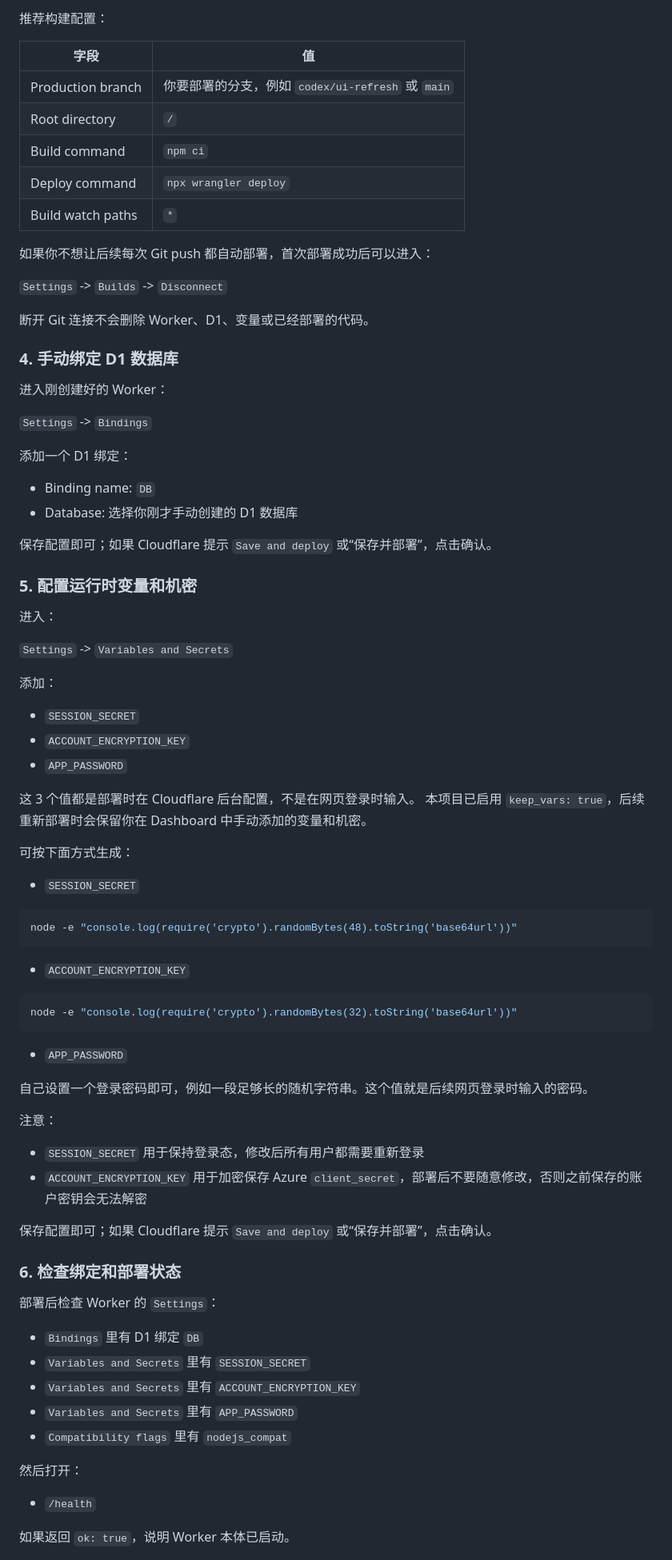
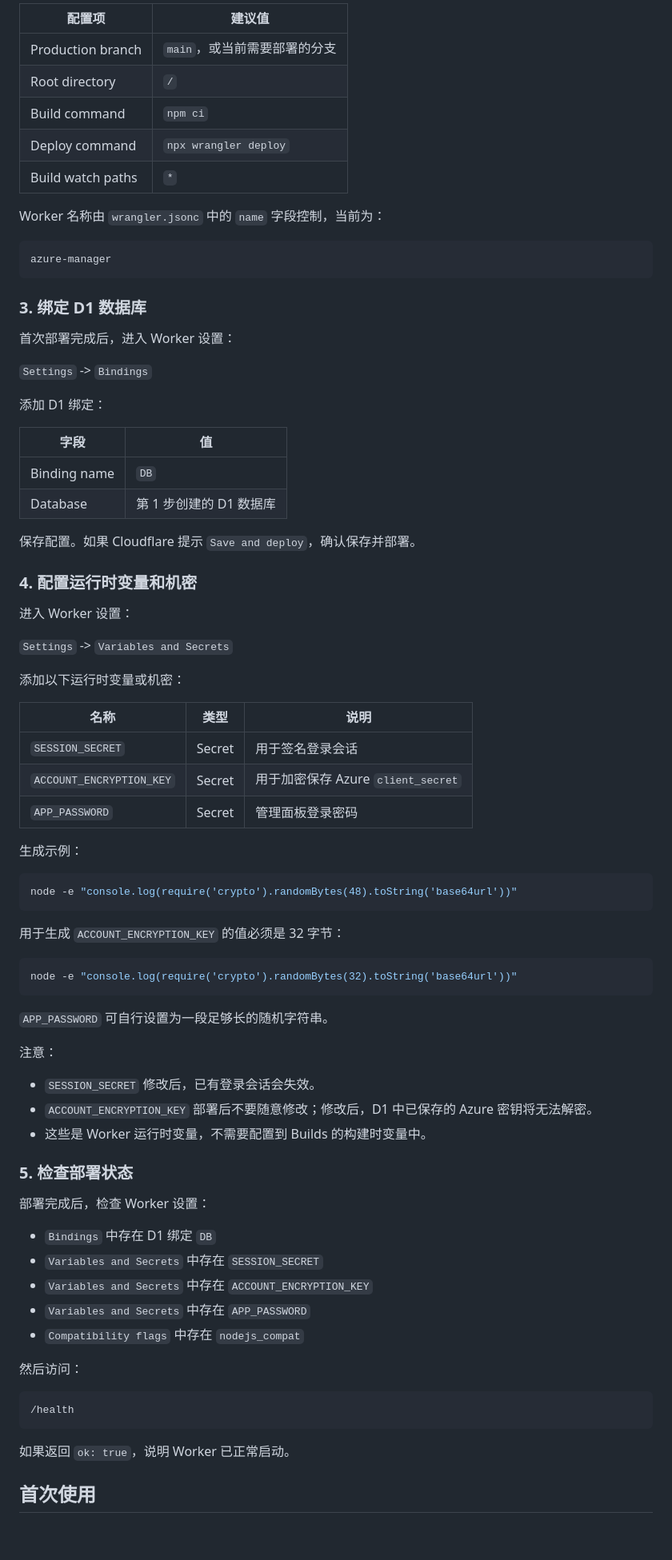
Before and after one commit to axinhouzilaoyue/AzureManager, a Markdown page: README.md, the part around one of its changes. Shown at 80% size. GitHub-like rendering; blank space fills up the shorter version.

Commit message:
Polish README deployment documentation

````diff
--- a/README.md
+++ b/README.md
@@ -57,86 +78,84 @@
 
-推荐构建配置：
-
-| 字段 | 值 |
+| 配置项 | 建议值 |
 | --- | --- |
-| Production branch | 你要部署的分支，例如 `codex/ui-refresh` 或 `main` |
+| Production branch | `main`，或当前需要部署的分支 |
 | Root directory | `/` |
 | Build command | `npm ci` |
 | Deploy command | `npx wrangler deploy` |
 | Build watch paths | `*` |
 
-如果你不想让后续每次 Git push 都自动部署，首次部署成功后可以进入：
+Worker 名称由 `wrangler.jsonc` 中的 `name` 字段控制，当前为：
 
-`Settings` -> `Builds` -> `Disconnect`
+```text
+azure-manager
+```
 
-断开 Git 连接不会删除 Worker、D1、变量或已经部署的代码。
+### 3. 绑定 D1 数据库
 
-### 4. 手动绑定 D1 数据库
-
-进入刚创建好的 Worker：
+首次部署完成后，进入 Worker 设置：
 
 `Settings` -> `Bindings`
 
-添加一个 D1 绑定：
+添加 D1 绑定：
 
-- Binding name: `DB`
-- Database: 选择你刚才手动创建的 D1 数据库
+| 字段 | 值 |
+| --- | --- |
+| Binding name | `DB` |
+| Database | 第 1 步创建的 D1 数据库 |
 
-保存配置即可；如果 Cloudflare 提示 `Save and deploy` 或“保存并部署”，点击确认。
+保存配置。如果 Cloudflare 提示 `Save and deploy`，确认保存并部署。
 
-### 5. 配置运行时变量和机密
+### 4. 配置运行时变量和机密
 
-进入：
+进入 Worker 设置：
 
 `Settings` -> `Variables and Secrets`
 
-添加：
+添加以下运行时变量或机密：
 
-- `SESSION_SECRET`
-- `ACCOUNT_ENCRYPTION_KEY`
-- `APP_PASSWORD`
+| 名称 | 类型 | 说明 |
+| --- | --- | --- |
+| `SESSION_SECRET` | Secret | 用于签名登录会话 |
+| `ACCOUNT_ENCRYPTION_KEY` | Secret | 用于加密保存 Azure `client_secret` |
+| `APP_PASSWORD` | Secret | 管理面板登录密码 |
 
-这 3 个值都是部署时在 Cloudflare 后台配置，不是在网页登录时输入。
-本项目已启用 `keep_vars: true`，后续重新部署时会保留你在 Dashboard 中手动添加的变量和机密。
-
-可按下面方式生成：
-
-- `SESSION_SECRET`
+生成示例：
 
 ```bash
 node -e "console.log(require('crypto').randomBytes(48).toString('base64url'))"
 ```
 
-- `ACCOUNT_ENCRYPTION_KEY`
+用于生成 `ACCOUNT_ENCRYPTION_KEY` 的值必须是 32 字节：
 
 ```bash
 node -e "console.log(require('crypto').randomBytes(32).toString('base64url'))"
 ```
 
-- `APP_PASSWORD`
-
-自己设置一个登录密码即可，例如一段足够长的随机字符串。这个值就是后续网页登录时输入的密码。
+`APP_PASSWORD` 可自行设置为一段足够长的随机字符串。
 
 注意：
 
-- `SESSION_SECRET` 用于保持登录态，修改后所有用户都需要重新登录
-- `ACCOUNT_ENCRYPTION_KEY` 用于加密保存 Azure `client_secret`，部署后不要随意修改，否则之前保存的账户密钥会无法解密
+- `SESSION_SECRET` 修改后，已有登录会话会失效。
+- `ACCOUNT_ENCRYPTION_KEY` 部署后不要随意修改；修改后，D1 中已保存的 Azure 密钥将无法解密。
+- 这些是 Worker 运行时变量，不需要配置到 Builds 的构建时变量中。
 
-保存配置即可；如果 Cloudflare 提示 `Save and deploy` 或“保存并部署”，点击确认。
+### 5. 检查部署状态
 
-### 6. 检查绑定和部署状态
+部署完成后，检查 Worker 设置：
 
-部署后检查 Worker 的 `Settings`：
+- `Bindings` 中存在 D1 绑定 `DB`
+- `Variables and Secrets` 中存在 `SESSION_SECRET`
+- `Variables and Secrets` 中存在 `ACCOUNT_ENCRYPTION_KEY`
+- `Variables and Secrets` 中存在 `APP_PASSWORD`
+- `Compatibility flags` 中存在 `nodejs_compat`
 
-- `Bindings` 里有 D1 绑定 `DB`
-- `Variables and Secrets` 里有 `SESSION_SECRET`
-- `Variables and Secrets` 里有 `ACCOUNT_ENCRYPTION_KEY`
-- `Variables and Secrets` 里有 `APP_PASSWORD`
-- `Compatibility flags` 里有 `nodejs_compat`
+然后访问：
 
-然后打开：
+```text
+/health
+```
 
-- `/health`
+如果返回 `ok: true`，说明 Worker 已正常启动。
 
-如果返回 `ok: true`，说明 Worker 本体已启动。
+## 首次使用
 
````
Also changed, not shown: other parts of README.md (+117 -44 lines).
